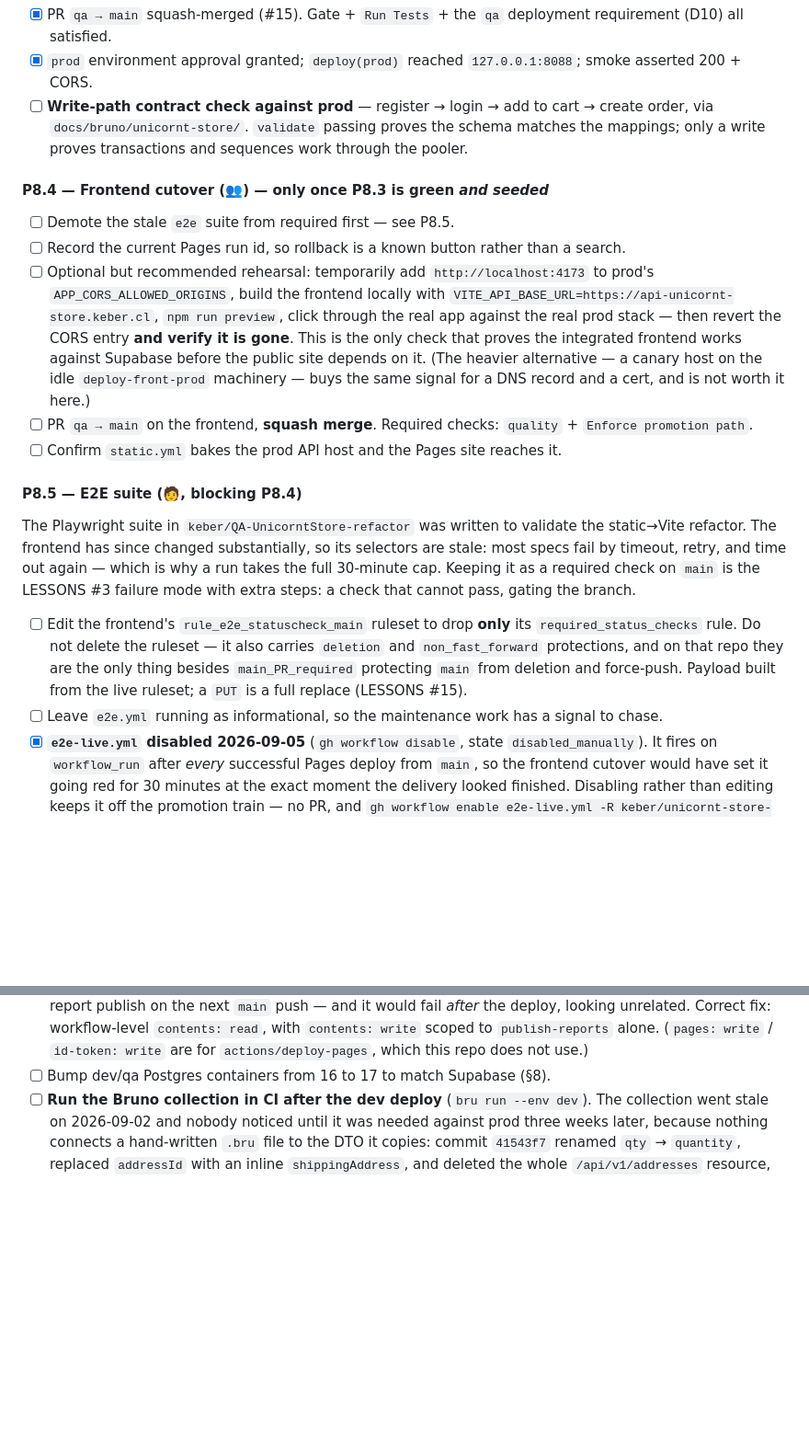
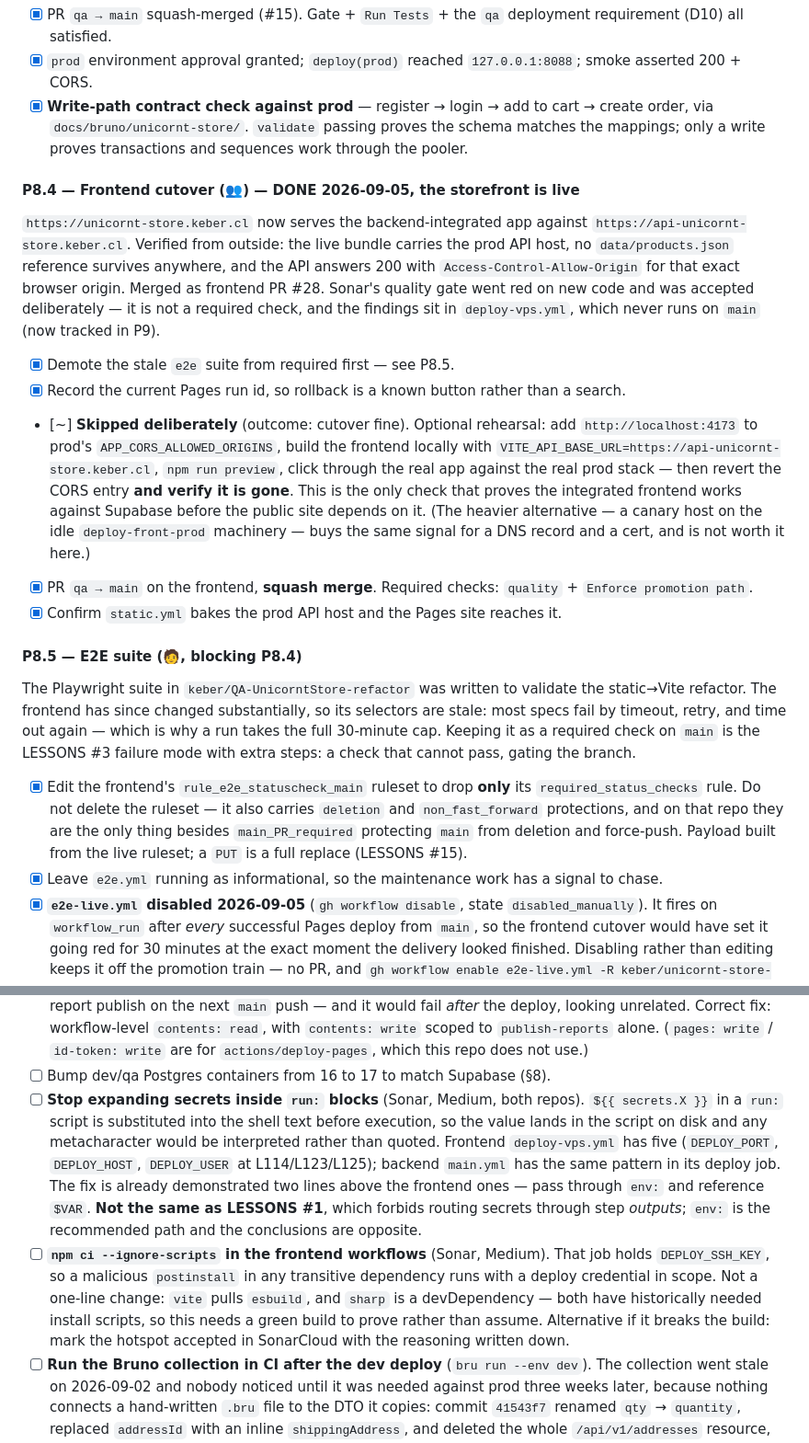
Before and after one commit to keber/unicornt-store-backend, a Markdown page: docs/multi-env-deploy/PLAN.md, 2 parts joined by grey strips. Shown at 92% size. Rendered like a GitHub page; blank space fills up the shorter version.

```diff
--- a/docs/multi-env-deploy/PLAN.md
+++ b/docs/multi-env-deploy/PLAN.md
@@ -594,17 +594,25 @@ against Supabase first try with `ddl-auto: validate` passing:
       deployment requirement (D10) all satisfied.
 - [x] `prod` environment approval granted; `deploy(prod)` reached
       `127.0.0.1:8088`; smoke asserted 200 + CORS.
-- [ ] **Write-path contract check against prod** — register → login → add to
+- [x] **Write-path contract check against prod** — register → login → add to
       cart → create order, via `docs/bruno/unicornt-store/`. `validate` passing
       proves the schema matches the mappings; only a write proves transactions
       and sequences work through the pooler.
 
-#### P8.4 — Frontend cutover (👥) — only once P8.3 is green *and seeded*
+#### P8.4 — Frontend cutover (👥) — **DONE 2026-09-05, the storefront is live**
 
-- [ ] Demote the stale `e2e` suite from required first — see P8.5.
-- [ ] Record the current Pages run id, so rollback is a known button rather
+`https://unicornt-store.keber.cl` now serves the backend-integrated app against
+`https://api-unicornt-store.keber.cl`. Verified from outside: the live bundle
+carries the prod API host, no `data/products.json` reference survives anywhere,
+and the API answers 200 with `Access-Control-Allow-Origin` for that exact
+browser origin. Merged as frontend PR #28. Sonar's quality gate went red on new
+code and was accepted deliberately — it is not a required check, and the
+findings sit in `deploy-vps.yml`, which never runs on `main` (now tracked in P9).
+
+- [x] Demote the stale `e2e` suite from required first — see P8.5.
+- [x] Record the current Pages run id, so rollback is a known button rather
       than a search.
-- [ ] Optional but recommended rehearsal: temporarily add
+- [~] **Skipped deliberately** (outcome: cutover fine). Optional rehearsal: add
       `http://localhost:4173` to prod's `APP_CORS_ALLOWED_ORIGINS`, build the
       frontend locally with
       `VITE_API_BASE_URL=https://api-unicornt-store.keber.cl`, `npm run
@@ -614,9 +622,9 @@ against Supabase first try with `ddl-auto: validate` passing:
       public site depends on it. (The heavier alternative — a canary host on
       the idle `deploy-front-prod` machinery — buys the same signal for a DNS
       record and a cert, and is not worth it here.)
-- [ ] PR `qa → main` on the frontend, **squash merge**. Required checks:
+- [x] PR `qa → main` on the frontend, **squash merge**. Required checks:
       `quality` + `Enforce promotion path`.
-- [ ] Confirm `static.yml` bakes the prod API host and the Pages site reaches
+- [x] Confirm `static.yml` bakes the prod API host and the Pages site reaches
       it.
 
 #### P8.5 — E2E suite (🧑, blocking P8.4)
@@ -628,13 +636,13 @@ and time out again — which is why a run takes the full 30-minute cap. Keeping
 it as a required check on `main` is the LESSONS #3 failure mode with extra
 steps: a check that cannot pass, gating the branch.
 
-- [ ] Edit the frontend's `rule_e2e_statuscheck_main` ruleset to drop **only**
+- [x] Edit the frontend's `rule_e2e_statuscheck_main` ruleset to drop **only**
       its `required_status_checks` rule. Do not delete the ruleset — it also
       carries `deletion` and `non_fast_forward` protections, and on that repo
       they are the only thing besides `main_PR_required` protecting `main` from
       deletion and force-push. Payload built from the live ruleset; a `PUT` is a
       full replace (LESSONS #15).
-- [ ] Leave `e2e.yml` running as informational, so the maintenance work has a
+- [x] Leave `e2e.yml` running as informational, so the maintenance work has a
       signal to chase.
 - [x] **`e2e-live.yml` disabled 2026-09-05** (`gh workflow disable`, state
       `disabled_manually`). It fires on `workflow_run` after *every* successful
@@ -678,6 +686,23 @@ steps: a check that cannot pass, gating the branch.
       alone. (`pages: write` / `id-token: write` are for `actions/deploy-pages`,
       which this repo does not use.)
 - [ ] Bump dev/qa Postgres containers from 16 to 17 to match Supabase (§8).
+- [ ] **Stop expanding secrets inside `run:` blocks** (Sonar, Medium, both
+      repos). `${{ secrets.X }}` in a `run:` script is substituted into the
+      shell text before execution, so the value lands in the script on disk and
+      any metacharacter would be interpreted rather than quoted. Frontend
+      `deploy-vps.yml` has five (`DEPLOY_PORT`, `DEPLOY_HOST`, `DEPLOY_USER` at
+      L114/L123/L125); backend `main.yml` has the same pattern in its deploy
+      job. The fix is already demonstrated two lines above the frontend ones —
+      pass through `env:` and reference `$VAR`. **Not the same as LESSONS #1**,
+      which forbids routing secrets through step *outputs*; `env:` is the
+      recommended path and the conclusions are opposite.
+- [ ] **`npm ci --ignore-scripts` in the frontend workflows** (Sonar, Medium).
+      That job holds `DEPLOY_SSH_KEY`, so a malicious `postinstall` in any
+      transitive dependency runs with a deploy credential in scope. Not a
+      one-line change: `vite` pulls `esbuild`, and `sharp` is a devDependency —
+      both have historically needed install scripts, so this needs a green build
+      to prove rather than assume. Alternative if it breaks the build: mark the
+      hotspot accepted in SonarCloud with the reasoning written down.
 - [ ] **Run the Bruno collection in CI after the dev deploy** (`bru run --env
       dev`). The collection went stale on 2026-09-02 and nobody noticed until
       it was needed against prod three weeks later, because nothing connects a
```
Also changed, not shown: other parts of docs/multi-env-deploy/PLAN.md (+16 -16 lines), docs/configuration.md (+19 -0 lines), docs/multi-env-deploy/LESSONS.md (+24 -0 lines).
